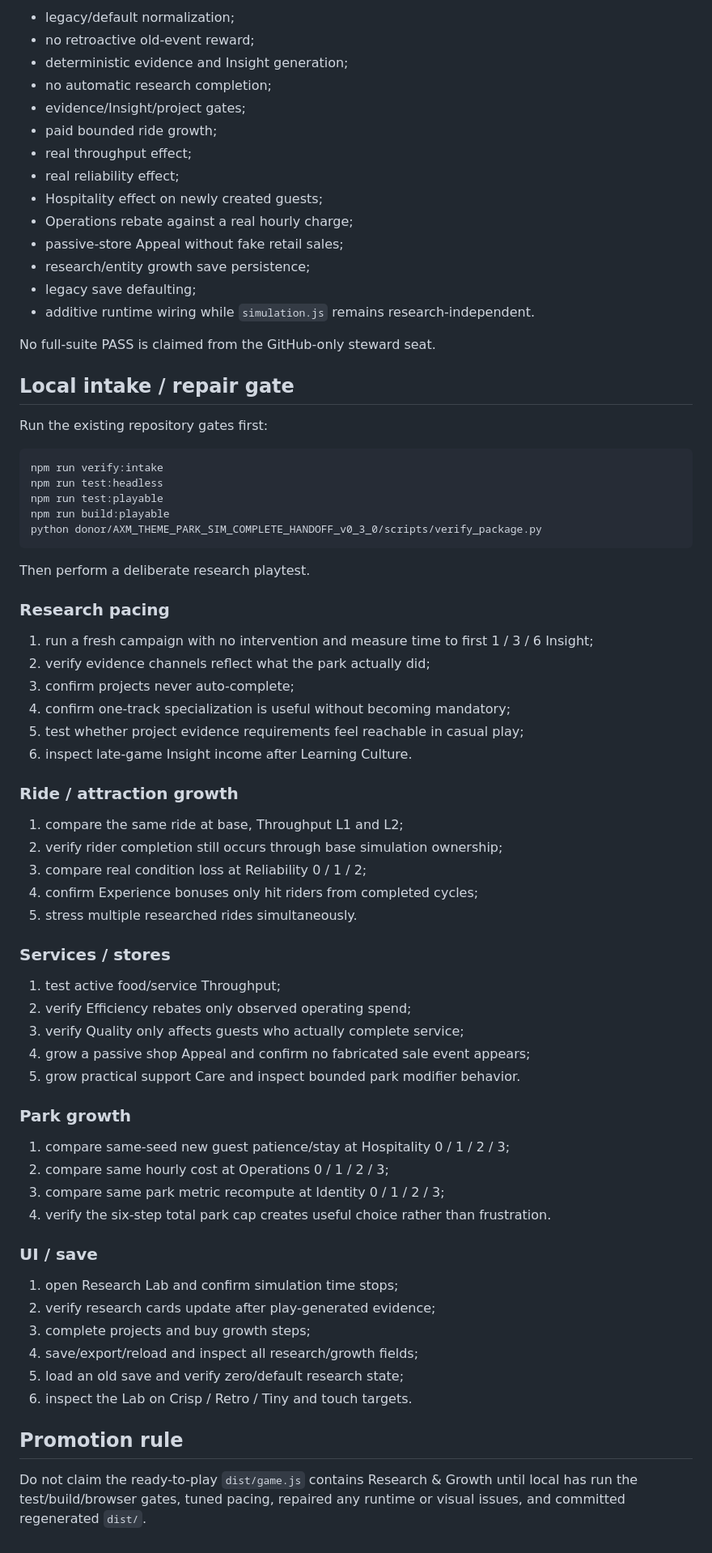
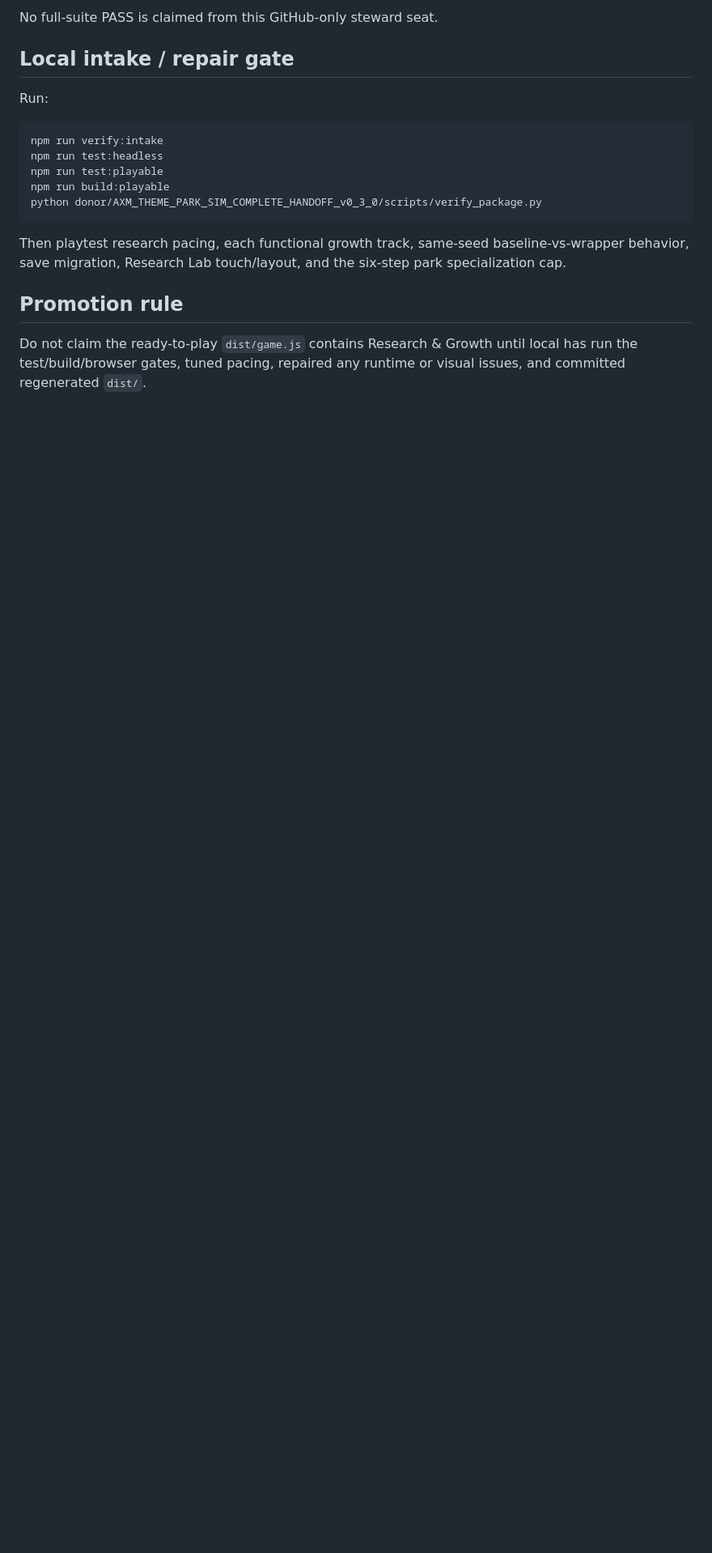
Before and after one commit to mike-axiom-mir/axm-theme-park-simulator, a Markdown page: playable_3d/STEWARDSHIP_RESEARCH_GROWTH.md, the part around one of its changes. Shown at 81% size. Drawn GitHub-style; blank space fills up the shorter version.

````diff
--- a/playable_3d/STEWARDSHIP_RESEARCH_GROWTH.md
+++ b/playable_3d/STEWARDSHIP_RESEARCH_GROWTH.md
@@ -229,24 +169,9 @@ Therefore:
 
-- legacy/default normalization;
-- no retroactive old-event reward;
-- deterministic evidence and Insight generation;
-- no automatic research completion;
-- evidence/Insight/project gates;
-- paid bounded ride growth;
-- real throughput effect;
-- real reliability effect;
-- Hospitality effect on newly created guests;
-- Operations rebate against a real hourly charge;
-- passive-store Appeal without fake retail sales;
-- research/entity growth save persistence;
-- legacy save defaulting;
-- additive runtime wiring while `simulation.js` remains research-independent.
-
-No full-suite PASS is claimed from the GitHub-only steward seat.
+No full-suite PASS is claimed from this GitHub-only steward seat.
 
 ## Local intake / repair gate
 
-Run the existing repository gates first:
+Run:
 
 ```text
 npm run verify:intake
@@ -256,48 +181,7 @@ npm run build:playable
 python donor/AXM_THEME_PARK_SIM_COMPLETE_HANDOFF_v0_3_0/scripts/verify_package.py
 ```
 
-Then perform a deliberate research playtest.
-
-### Research pacing
-
-1. run a fresh campaign with no intervention and measure time to first 1 / 3 / 6 Insight;
-2. verify evidence channels reflect what the park actually did;
-3. confirm projects never auto-complete;
-4. confirm one-track specialization is useful without becoming mandatory;
-5. test whether project evidence requirements feel reachable in casual play;
-6. inspect late-game Insight income after Learning Culture.
-
-### Ride / attraction growth
-
-1. compare the same ride at base, Throughput L1 and L2;
-2. verify rider completion still occurs through base simulation ownership;
-3. compare real condition loss at Reliability 0 / 1 / 2;
-4. confirm Experience bonuses only hit riders from completed cycles;
-5. stress multiple researched rides simultaneously.
-
-### Services / stores
-
-1. test active food/service Throughput;
-2. verify Efficiency rebates only observed operating spend;
-3. verify Quality only affects guests who actually complete service;
-4. grow a passive shop Appeal and confirm no fabricated sale event appears;
-5. grow practical support Care and inspect bounded park modifier behavior.
-
-### Park growth
-
-1. compare same-seed new guest patience/stay at Hospitality 0 / 1 / 2 / 3;
-2. compare same hourly cost at Operations 0 / 1 / 2 / 3;
-3. compare same park metric recompute at Identity 0 / 1 / 2 / 3;
-4. verify the six-step total park cap creates useful choice rather than frustration.
-
-### UI / save
-
-1. open Research Lab and confirm simulation time stops;
-2. verify research cards update after play-generated evidence;
-3. complete projects and buy growth steps;
-4. save/export/reload and inspect all research/growth fields;
-5. load an old save and verify zero/default research state;
-6. inspect the Lab on Crisp / Retro / Tiny and touch targets.
+Then playtest research pacing, each functional growth track, same-seed baseline-vs-wrapper behavior, save migration, Research Lab touch/layout, and the six-step park specialization cap.
 
 ## Promotion rule
 
````
Also changed, not shown: other parts of playable_3d/STEWARDSHIP_RESEARCH_GROWTH.md (+48 -108 lines).
